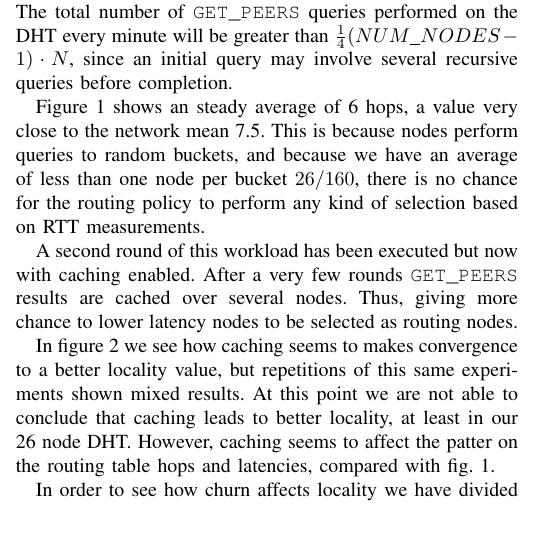
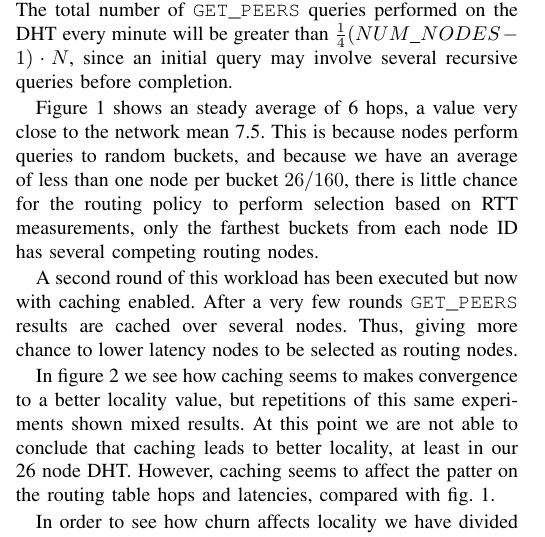
Before and after one commit to glic3rinu/MLDHT-locality, a LaTeX paper (paper.tex): part of one column of page 3 of 6, cut so that both start at the same text. Compiled offline with pdfLaTeX.

Commit message:
updated paper

```diff
--- a/paper.tex
+++ b/paper.tex
@@ -167,7 +167,7 @@ Each DHT node announces N infohashes and periodically performs a \texttt{GET\_PE
     \label{fig:exp1,1-ids1-cache0}
 \end{figure}
 
-Figure \ref{fig:exp1,1-ids1-cache0} shows an steady average of 6 hops, a value very close to the network mean 7.5. This is because nodes perform queries to random buckets, and because we have an average of less than one node per bucket $26/160$, there is no chance for the routing policy to perform any kind of selection based on RTT measurements.
+Figure \ref{fig:exp1,1-ids1-cache0} shows an steady average of 6 hops, a value very close to the network mean 7.5. This is because nodes perform queries to random buckets, and because we have an average of less than one node per bucket $26/160$, there is little chance for the routing policy to perform selection based on RTT measurements, only the farthest buckets from each node ID has several competing routing nodes.
 
 A second round of this workload has been executed but now with caching enabled. After a very few rounds \texttt{GET\_PEERS} results are cached over several nodes. Thus, giving more chance to lower latency nodes to be selected as routing nodes.
 
```
Also changed, not shown: Evaluation_of_the_locality_of_the_Mainline_DHT.pdf.
